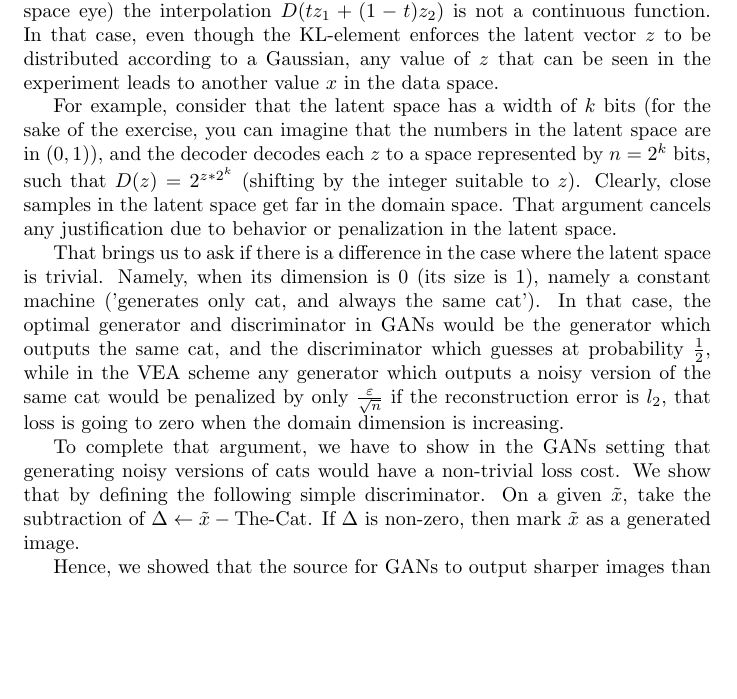
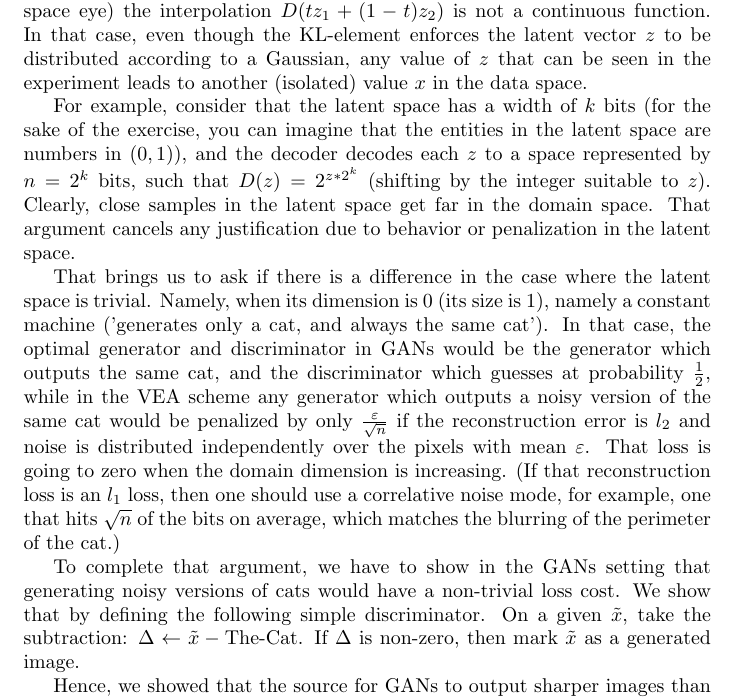
Before and after one commit to dudupo/IDL-Intro-to-Deep-Huji-Course., a LaTeX document (appeal/appeal.tex): part of page 2 of 2, cut so that both start at the same text, the shorter picture padded with empty space. Compiled offline with pdfLaTeX.

Commit message:
compiling -Sun Aug 24 05:11:39 PM IDT 2025

```diff
--- a/appeal/appeal.tex
+++ b/appeal/appeal.tex
@@ -75,13 +75,16 @@ I agree that, in general, the main reason for the results of the VEAs being blur
 
 When comparing to GANs, which, in our course, have an amorphic architecture and can be arbitrarily complex, one should also consider the case when the architecture of the VEAs is exactly as complicated as in GANs, surely if in that regime the VEAs products are still inferior.
 
-In that regime, one could think of a \textbf{decoder} which expands the latent dimension so much, such that for the human eye (or more correctly to the latent-space eye) the interpolation $D(tz_{1} + (1-t)z_{2})$ is not a continuous function. In that case, even though the KL-element enforces the latent vector $z$ to be distributed according to a Gaussian, any value of $z$ that can be seen in the experiment leads to another value $x$ in the data space.
+In that regime, one could think of a \textbf{decoder} which expands the latent dimension so much, such that for the human eye (or more correctly to the latent-space eye) the interpolation $D(tz_{1} + (1-t)z_{2})$ is not a continuous function. In that case, even though the KL-element enforces the latent vector $z$ to be distributed according to a Gaussian, any value of $z$ that can be seen in the experiment leads to another (isolated) value $x$ in the data space.
 
-For example, consider that the latent space has a width of $k$ bits (for the sake of the exercise, you can imagine that the numbers in the latent space are in $(0,1)$), and the decoder decodes each $z$ to a space represented by $n = 2^{k}$ bits, such that $D(z) = 2^{ z * 2^{k} }$ (shifting by the integer suitable to $z$). Clearly, close samples in the latent space get far in the domain space. That argument cancels any justification due to behavior or penalization in the latent space.
+For example, consider that the latent space has a width of $k$ bits (for the sake of the exercise, you can imagine that the entities in the latent space are numbers in $(0,1)$), and the decoder decodes each $z$ to a space represented by $n = 2^{k}$ bits, such that $D(z) = 2^{ z * 2^{k} }$ (shifting by the integer suitable to $z$). Clearly, close samples in the latent space get far in the domain space. That argument cancels any justification due to behavior or penalization in the latent space.
 
-That brings us to ask if there is a difference in the case where the latent space is trivial. Namely, when its dimension is $0$ (its size is $1$), namely a constant machine ('generates only cat, and always the same cat'). In that case, the optimal generator and discriminator in GANs would be the generator which outputs the same cat, and the discriminator which guesses at probability $\frac{1}{2}$, while in the VEA scheme any generator which outputs a noisy version of the same cat would be penalized by only $\frac{\varepsilon}{\sqrt{n}}$ if the reconstruction error is $l_2$, that loss is going to zero when the domain dimension is increasing.
+%That brings us to ask if there is a difference in the case where the latent space is trivial. Namely, when its dimension is $0$ (its size is $1$), namely a constant machine ('generates only cat, and always the same cat'). In that case, the optimal generator and discriminator in GANs would be the generator which outputs the same cat, and the discriminator which guesses at probability $\frac{1}{2}$, while in the VEA scheme any generator which outputs a noisy version of the same cat would be penalized by only $\frac{\varepsilon}{\sqrt{n}}$ if the reconstruction error is $l_2$ and noise is distributed independently over the pixels with mean $\varepsilon$, that loss is going to zero when the domain dimension is increasing. (If that reconstruction loss is a $l_{1}$ loss, then one should a correlative noise mode, for example, one that hits $\sqrt{n}$ of the bits on average, which match the bulring of the perimeter of the cat. ).
 
-To complete that argument, we have to show in the GANs setting that generating noisy versions of cats would have a non-trivial loss cost. We show that by defining the following simple discriminator. On a given $\tilde{x}$, take the subtraction of $\Delta \leftarrow \tilde{x} - \text{The-Cat}$. If $\Delta$ is non-zero, then mark $\tilde{x}$ as a generated image.
+
+That brings us to ask if there is a difference in the case where the latent space is trivial. Namely, when its dimension is $0$ (its size is $1$), namely a constant machine ('generates only a cat, and always the same cat'). In that case, the optimal generator and discriminator in GANs would be the generator which outputs the same cat, and the discriminator which guesses at probability $\frac{1}{2}$, while in the VEA scheme any generator which outputs a noisy version of the same cat would be penalized by only $\frac{\varepsilon}{\sqrt{n}}$ if the reconstruction error is $l_2$ and noise is distributed independently over the pixels with mean $\varepsilon$. That loss is going to zero when the domain dimension is increasing. (If that reconstruction loss is an $l_{1}$ loss, then one should use a correlative noise mode, for example, one that hits $\sqrt{n}$ of the bits on average, which matches the blurring of the perimeter of the cat.)
+
+To complete that argument, we have to show in the GANs setting that generating noisy versions of cats would have a non-trivial loss cost. We show that by defining the following simple discriminator. On a given $\tilde{x}$, take the subtraction: $\Delta \leftarrow \tilde{x} - \text{The-Cat}$. If $\Delta$ is non-zero, then mark $\tilde{x}$ as a generated image.
 
 Hence, we showed that the source for GANs to output sharper images than their complex-equivalence VAEs emanates from the choice of the reconstruction loss.
 
```
Also changed, not shown: pdfs/appeal.pdf.
